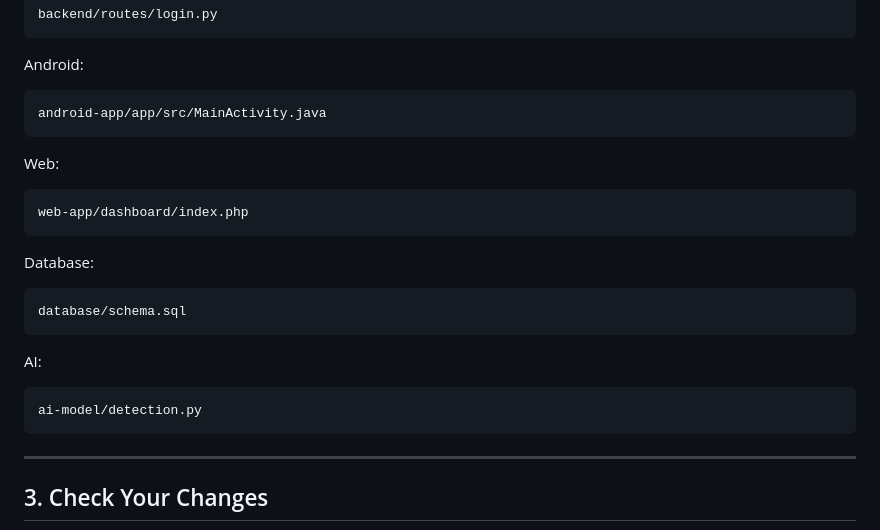
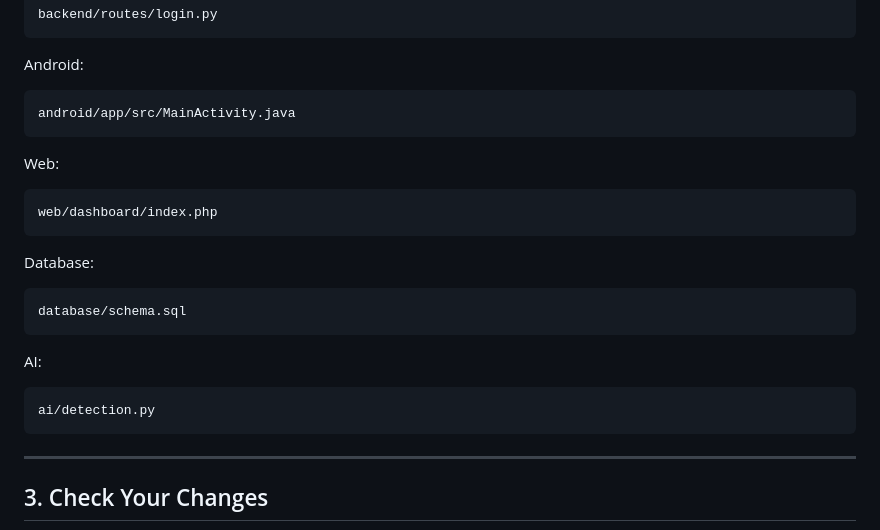
Before and after one commit to MeanBanana/cit-event-capture, a Markdown page: CONTRIBUTING.md, the part around the change. Rendered like a GitHub page.

Commit message:
Update file paths in CONTRIBUTING.md

````diff
--- a/CONTRIBUTING.md
+++ b/CONTRIBUTING.md
@@ -120,13 +120,13 @@ backend/routes/login.py
 Android:
 
 ```text
-android-app/app/src/MainActivity.java
+android/app/src/MainActivity.java
 ```
 
 Web:
 
 ```text
-web-app/dashboard/index.php
+web/dashboard/index.php
 ```
 
 Database:
@@ -138,7 +138,7 @@ database/schema.sql
 AI:
 
 ```text
-ai-model/detection.py
+ai/detection.py
 ```
 
 ---
````
